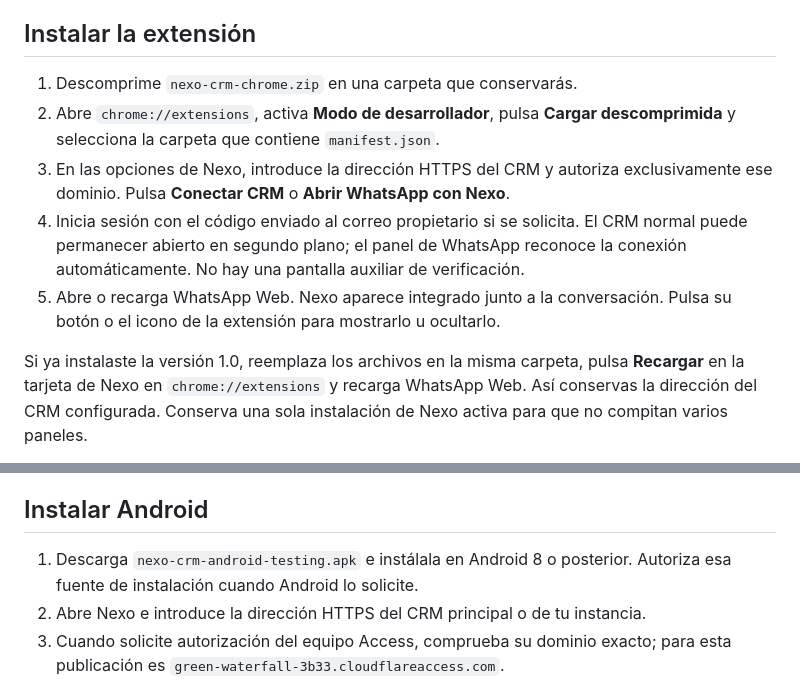
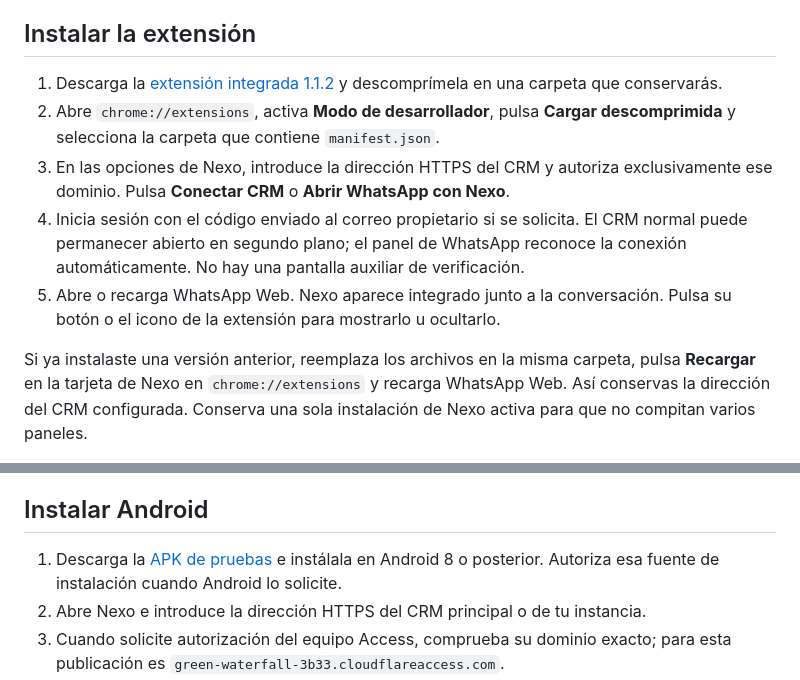
Before and after one commit to GabrielCuba23/CRM, a Markdown page: COMPANIONS.md, 2 parts joined by grey strips. GitHub-like rendering.

```diff
--- a/COMPANIONS.md
+++ b/COMPANIONS.md
@@ -22,7 +22,8 @@ a la extensión ni a los archivos públicos.
 
 ## Instalar la extensión
 
-1. Descomprime `nexo-crm-chrome.zip` en una carpeta que conservarás.
+1. Descarga la [extensión integrada 1.1.2](https://drive.google.com/file/d/1nO2lFfisJOCClBCUvXyb7HbcNO7ieAQt/view)
+   y descomprímela en una carpeta que conservarás.
 2. Abre `chrome://extensions`, activa **Modo de desarrollador**, pulsa
    **Cargar descomprimida** y selecciona la carpeta que contiene `manifest.json`.
 3. En las opciones de Nexo, introduce la dirección HTTPS del CRM y autoriza
@@ -33,7 +34,7 @@ a la extensión ni a los archivos públicos.
 5. Abre o recarga WhatsApp Web. Nexo aparece integrado junto a la conversación.
    Pulsa su botón o el icono de la extensión para mostrarlo u ocultarlo.
 
-Si ya instalaste la versión 1.0, reemplaza los archivos en la misma carpeta,
+Si ya instalaste una versión anterior, reemplaza los archivos en la misma carpeta,
 pulsa **Recargar** en la tarjeta de Nexo en `chrome://extensions` y recarga
 WhatsApp Web. Así conservas la dirección del CRM configurada.
 Conserva una sola instalación de Nexo activa para que no compitan varios paneles.
@@ -90,7 +91,8 @@ grande. Un error de almacenamiento detiene la captura; no se anuncia como guarda
 
 ## Instalar Android
 
-1. Descarga `nexo-crm-android-testing.apk` e instálala en Android 8 o posterior.
+1. Descarga la [APK de pruebas](https://drive.google.com/file/d/1_5whYdX4tINDmxxAmngtaXmc38_AH5yn/view)
+   e instálala en Android 8 o posterior.
    Autoriza esa fuente de instalación cuando Android lo solicite.
 2. Abre Nexo e introduce la dirección HTTPS del CRM principal o de tu instancia.
 3. Cuando solicite autorización del equipo Access, comprueba su dominio exacto;
```
Also changed, not shown: FREE_DEPLOYMENT.md (+7 -3 lines).
